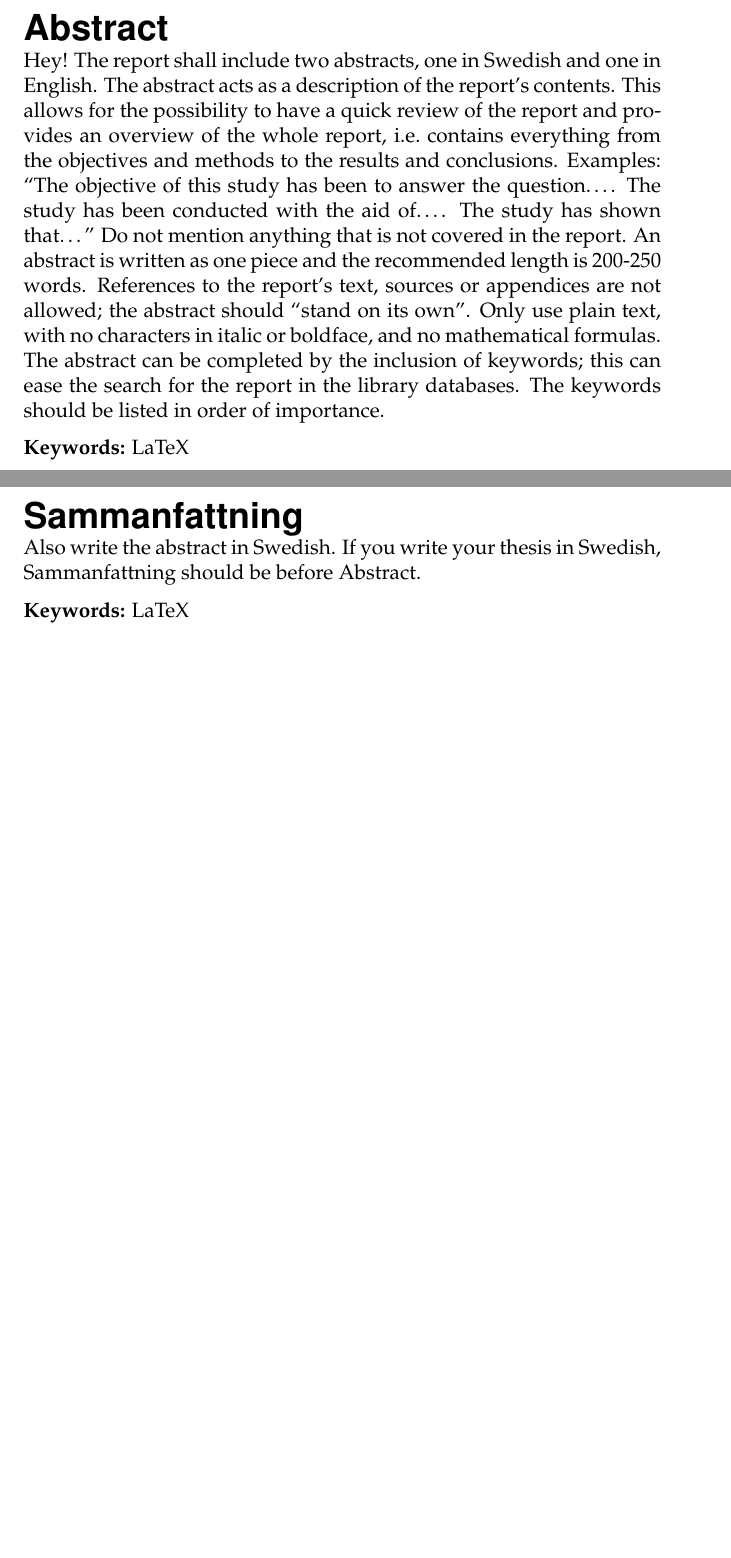
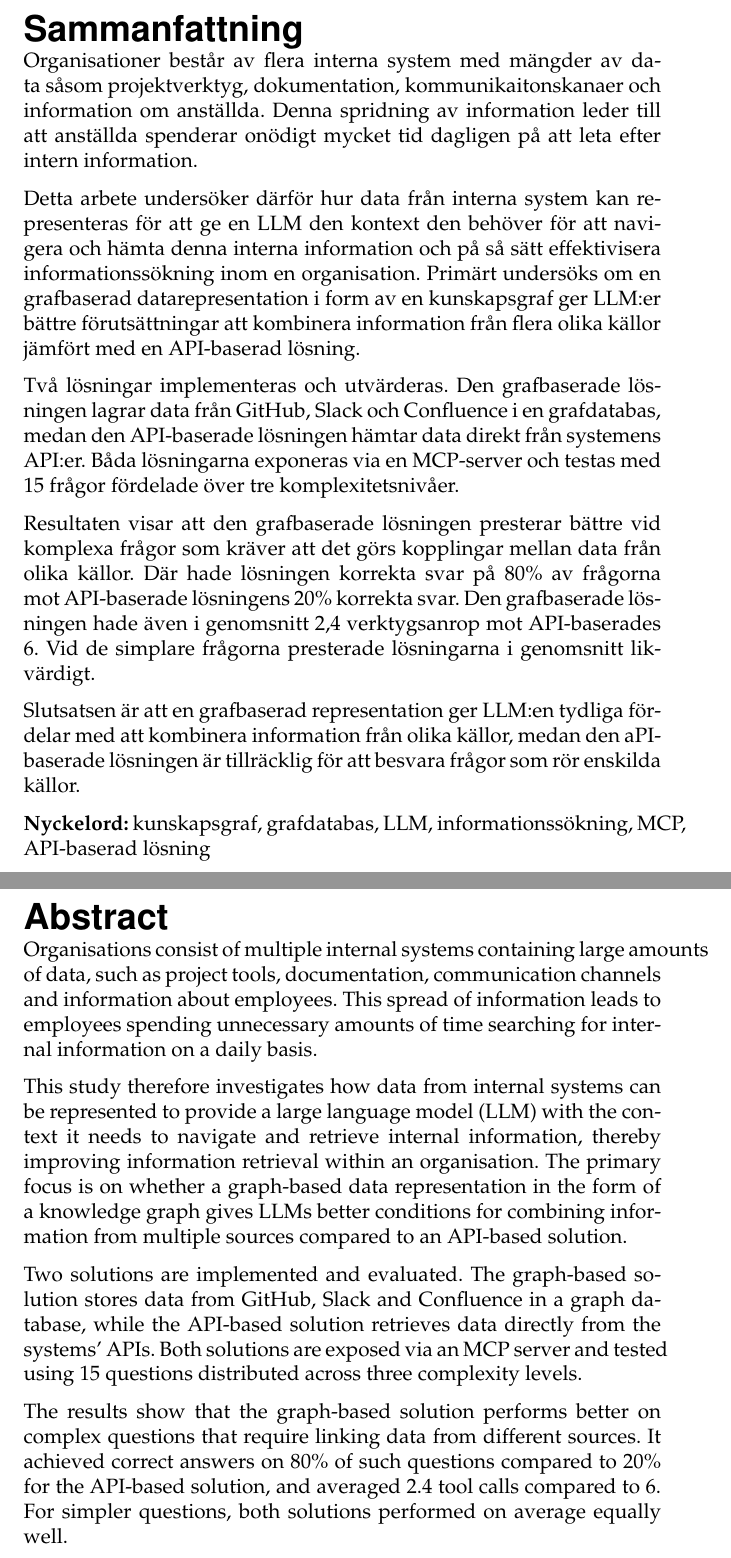
Before and after one commit to isak29/isak-bachelor-thesis, a LaTeX thesis (rapport/MiunThesisTemplate-master/thesis.tex, which reads rapport/MiunThesisTemplate-master/00-abstract.tex, rapport/MiunThesisTemplate-master/00-sammanfattning.tex): two parts of pages 3 and 4 of 81, joined at a grey line, cut at the place of the change, the shorter picture padded with empty space. Compiled offline with pdfLaTeX.

Commit message:
sammanfattning och abstracy
Kommer förmodligen att behöva modifieras en del..

```diff
--- a/rapport/MiunThesisTemplate-master/00-abstract.tex
+++ b/rapport/MiunThesisTemplate-master/00-abstract.tex
@@ -1,14 +1,23 @@
 \section*{Abstract}\label{sec:abstract}
-Hey! The report shall include two abstracts, one in Swedish and one in English. The abstract acts as a
-description of the report’s contents. This allows for the possibility to have a quick review of the
-report and provides an overview of the whole report, i.e.\ contains everything from the objectives
-and methods to the results and conclusions. Examples: ``The objective of this study has been to
-answer the question\dots. The study has been conducted with the aid of\dots. The study has shown
-that\dots'' Do not mention anything that is not covered in the report. An abstract is written as one
-piece and the recommended length is 200-250 words. References to the report's text, sources or
-appendices are not allowed; the abstract should ``stand on its own''. Only use plain text, with no
-characters in italic or boldface, and no mathematical formulas. The abstract can be completed by the
-inclusion of keywords; this can ease the search for the report in the library databases. The
-keywords should be listed in order of importance.
 
-\textbf{Keywords:} LaTeX
+Organisations consist of multiple internal systems containing large amounts of data, such as project
+tools, documentation, communication channels and information about employees.
+This spread of information leads to employees spending unnecessary amounts of time searching for
+internal information on a daily basis.
+
+This study therefore investigates how data from internal systems can be represented to provide a
+large language model (LLM) with the context it needs to navigate and retrieve internal information,
+thereby improving information retrieval within an organisation.
+The primary focus is on whether a graph-based data representation in the form of a knowledge graph
+gives LLMs better conditions for combining information from multiple sources compared to an
+API-based solution.
+
+Two solutions are implemented and evaluated. The graph-based solution stores data from GitHub,
+Slack and Confluence in a graph database, while the API-based solution retrieves data directly from
+the systems’ APIs. Both solutions are exposed via an MCP server and tested using 15 questions
+distributed across three complexity levels.
+
+The results show that the graph-based solution performs better on complex questions that require
+linking data from different sources. It achieved correct answers on 80\% of such questions compared
+to 20\% for the API-based solution, and averaged 2.4 tool calls compared to 6.
+For simpler questions, both solutions performed on average equally well.
--- a/rapport/MiunThesisTemplate-master/00-sammanfattning.tex
+++ b/rapport/MiunThesisTemplate-master/00-sammanfattning.tex
@@ -1,5 +1,34 @@
 \section*{Sammanfattning}\label{sec:sammanfattning}
-Also write the abstract in Swedish. If you write your thesis in Swedish, Sammanfattning should be
-before Abstract. %This is automatically handled by this latex class.
 
-\textbf{Keywords:} LaTeX
+Organisationer består av flera interna system med mängder av data såsom projektverktyg, dokumentation, kommunikaitonskanaer och information om anställda.
+Denna spridning av information leder till att anställda spenderar onödigt mycket tid dagligen på att leta efter intern information.
+
+Detta arbete undersöker därför hur data från interna system kan representeras för att ge en LLM den kontext den behöver för att navigera och hämta denna interna information och på så sätt effektivisera informationssökning inom en organisation.
+Primärt undersöks om en grafbaserad datarepresentation i form av en kunskapsgraf ger LLM:er bättre förutsättningar att kombinera information från flera olika källor jämfört med en API-baserad lösning.
+
+Två lösningar implementeras och utvärderas. Den grafbaserade lösningen lagrar data från GitHub, Slack och Confluence i en grafdatabas, medan den API-baserade lösningen hämtar data direkt från systemens API:er.
+Båda lösningarna exponeras via en MCP-server och testas med 15 frågor fördelade över tre komplexitetsnivåer.
+
+Resultaten visar att den grafbaserade lösningen presterar bättre vid komplexa frågor som kräver att det görs kopplingar mellan data från olika källor.
+Där hade lösningen korrekta svar på 80\% av frågorna mot API-baserade lösningens 20\% korrekta svar. Den grafbaserade lösningen hade även i genomsnitt 2,4 verktygsanrop mot API-baserades 6.
+Vid de simplare frågorna presterade lösningarna i genomsnitt likvärdigt.
+
+Slutsatsen är att en grafbaserad representation ger LLM:en tydliga fördelar med att kombinera information från olika källor, medan den aPI-baserade lösningen är tillräcklig för att besvara frågor som rör enskilda källor.
+
+\textbf{Nyckelord:} kunskapsgraf, grafdatabas, LLM, informationssökning, MCP,
+  API-baserad lösning
+
+
+% Anställda spenderar en stor del av sin tid med att leta information.
+% Detta då organisationer har flera interna system där data lagras. Det är svårt och tidskrävande att hitta information, vilket leder till ineffektivitet i arbetet.
+% Samtidigt blir AI och LLM:er allt bättre och används allt mer för att effektivisera arbetsflöden i vardagen.
+
+% Arbetet undersöker därför hur data från dessa interna system kan representeras och lagras för att ge LLM:er den kontext de behöver för att kunna navigera inom organisationen och hämta information som efterfrågas av anställda.
+% Arbetet undersöker primärt hur en grafbaserad datarepresentation bidrar och underlättar detta arbetsflöde.
+
+% I arbetet implementeras två lösningar. Ena i form av en kunskapsgraf med information från Github, SLack och Confluence. Denna kunskapsgraf lagras i en grafdatabas.
+% Den andra lösningen hämtar data direkt från de externa systemens API:er och används för att jämföras mot den grafbaserade lösningen.
+% För att testa lösningarna ställs 15 testfrågor i olika komplexitetsnivåer. Vissa frågor kräver endast att specifik information från en datakälla hämtas, medans komplexare frågor kräver att LLM:en resonerar och kombinerar data från olika datakällor.
+
+% Resultatet visar att när LLM:en får tillgång till en graf där data har tydliga relationer mellan varandra fungerar väldigt bra.
+% Även att den API-baserade lösningen fungerar bra för de simplare frågorna där det inte krävs kopplingar mellan data från olika källor.
--- a/rapport/MiunThesisTemplate-master/thesis.tex
+++ b/rapport/MiunThesisTemplate-master/thesis.tex
@@ -5,7 +5,7 @@
 %section headings that have a translate will automatically be changed to the swedish translation.
 
 %\documentclass[english]{miunthesis}
-\documentclass[english]{miunthesis}
+\documentclass[swedish]{miunthesis}
 \usepackage{csquotes}
 \usepackage{booktabs}
 \usepackage{colortbl}
```
Also changed, not shown: rapport/MiunThesisTemplate-master/00-abstract.tex (7 more changed lines), 1 other file.
